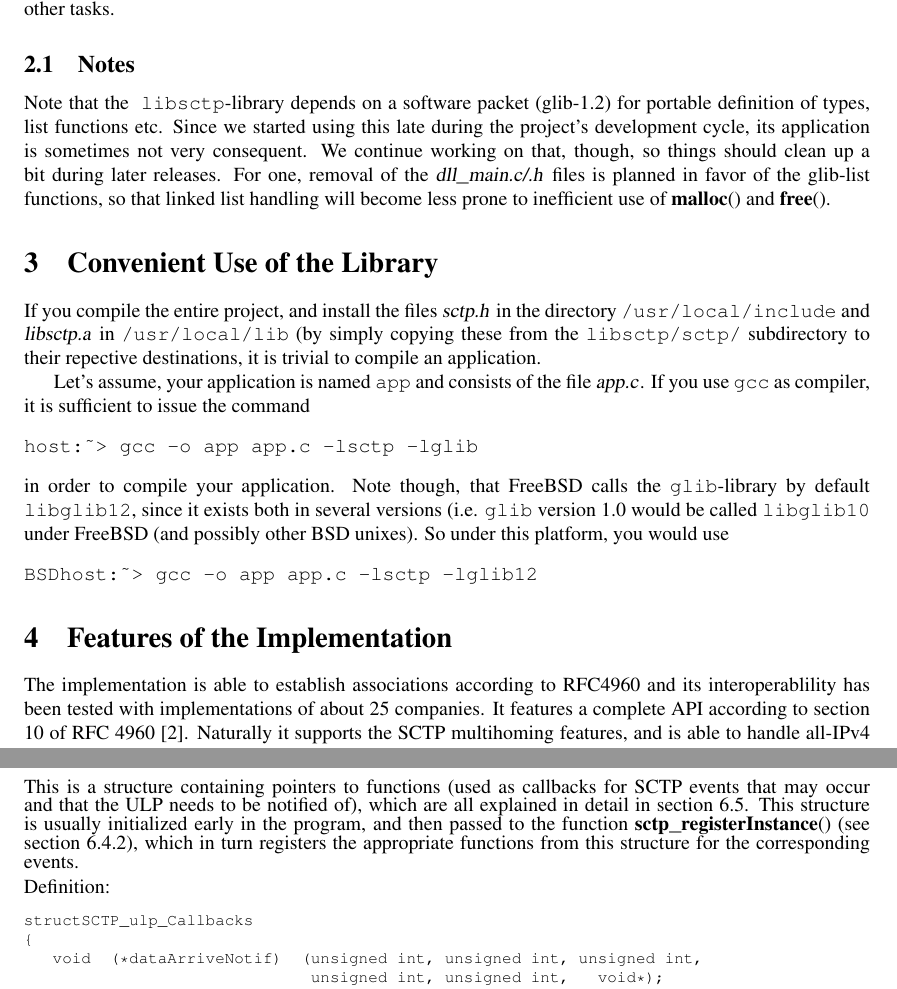
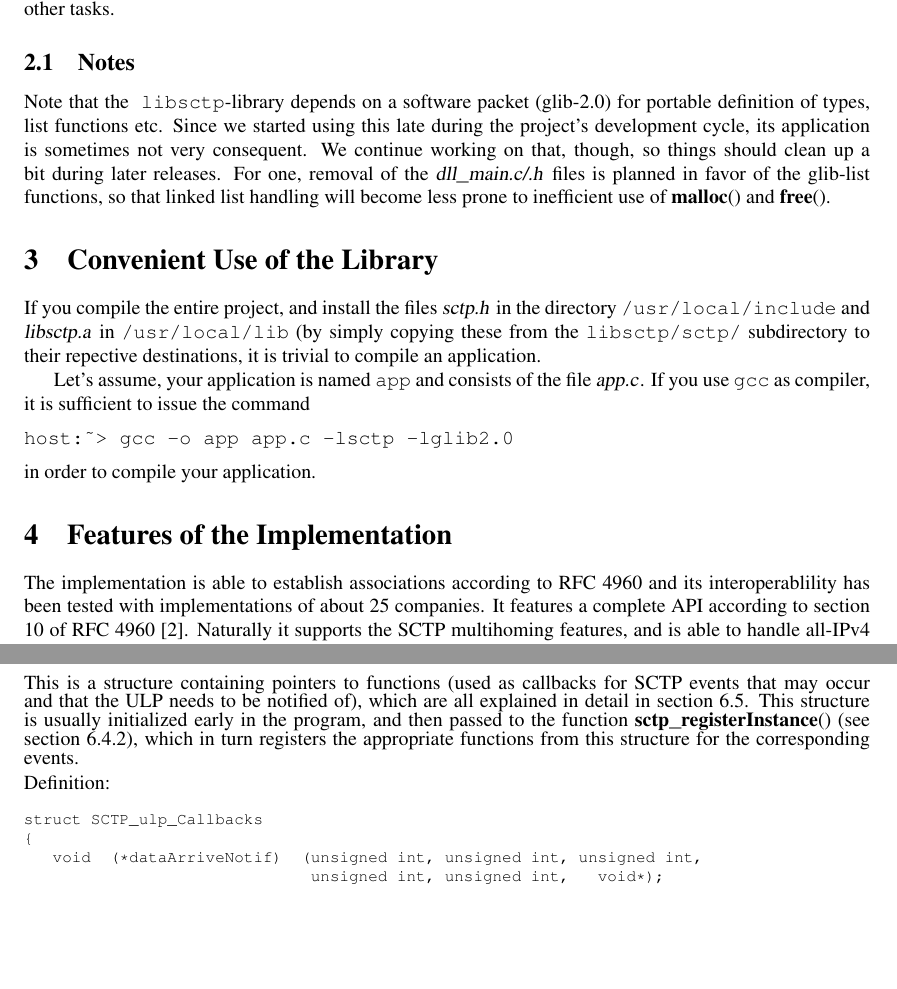
Before and after one commit to dreibh/sctplib, a LaTeX document (sctplib/manual/sctp-api.tex): two parts of pages 2 and 4 of 20, joined at a grey line, cut so that both start at the same text, the shorter picture padded with empty space. Compiled offline with pdfLaTeX.

Commit message:
Documentation update.
git-svn-id: https://svn.tdr.iem.uni-due.de:8443/svn/sctp/trunk/sctplib1@2475 516812f1-d3fd-0310-9ea4-9aededebcb87

```diff
--- a/sctplib/manual/sctp-api.tex
+++ b/sctplib/manual/sctp-api.tex
@@ -147,7 +147,7 @@ to run, an application should call this function in between in order
 to treat SCTP events while performing other tasks.
 
 \subsection{Notes}
-Note that the \lib depends on a software packet (glib-1.2) for portable definition of
+Note that the \lib depends on a software packet (glib-2.0) for portable definition of
 types, list functions etc.
 Since we started using this late during the
 project's development cycle, its application is sometimes not very
@@ -169,22 +169,14 @@ Let's assume, your application is named \libname{app}
 and consists of the file \filename{app.c}. If you use \texttt{gcc} as
 compiler, it is sufficient to issue the command
 \begin{verbatim}
-host:~> gcc -o app app.c -lsctp -lglib
+host:~> gcc -o app app.c -lsctp -lglib2.0
 \end{verbatim}
-in order to compile your application. Note though, that FreeBSD calls
-the \libname{glib}-library by default \libname{libglib12}, since it
-exists both in several versions (i.e.  \libname{glib} version 1.0 would
-be called \libname{libglib10} under FreeBSD (and possibly other
-BSD unixes). So under this platform, you would use
-\begin{verbatim}
-BSDhost:~> gcc -o app app.c -lsctp -lglib12
-\end{verbatim}
-
+in order to compile your application.
 
 \section{Features of the Implementation}
-The implementation is able to establish associations according to RFC4960 and
+The implementation is able to establish associations according to RFC~4960 and
 its interoperablility has been tested with implementations of about 25 companies.
-It features a complete API according to section 10 of RFC 4960~\cite{RFC4960}.
+It features a complete API according to section 10 of RFC~4960~\cite{RFC4960}.
 Naturally it supports the SCTP multihoming features, and is able to handle
 all-IPv4  as well as all-IPv6 or mixed IPv4/IPv6 associations.
 An association may be established using a Cookie-structure that is secured
@@ -364,7 +356,7 @@ which in turn
 registers the appropriate functions from this structure for the corresponding
 events.
 \bv
-structSCTP_ulp_Callbacks
+struct SCTP_ulp_Callbacks
 {
    void  (*dataArriveNotif)  (unsigned int, unsigned int, unsigned int,
                               unsigned int, unsigned int,   void*);
```
Also changed, not shown: sctplib/manual/sctp-api.pdf.
